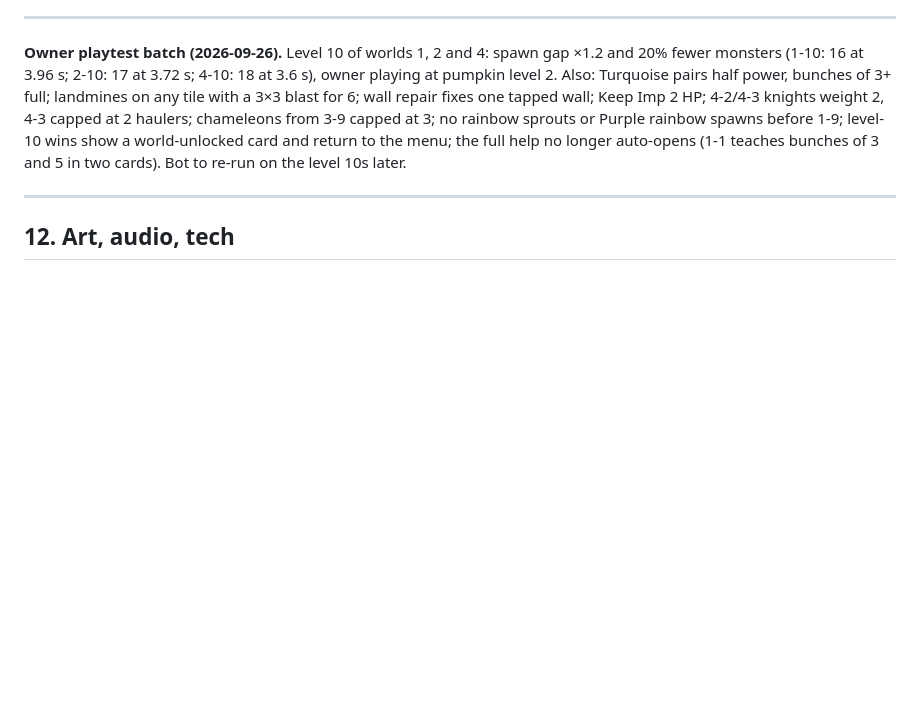
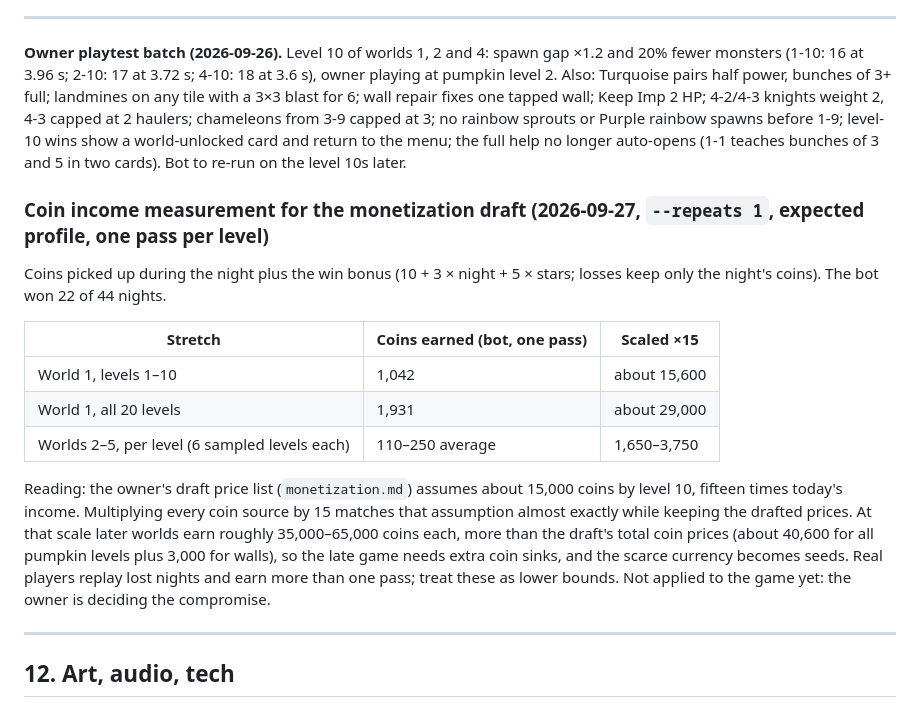
Before and after one commit to Liongchenglex/gourd-guard, a Markdown page: docs/GAME_DESIGN.md, the part around the change. Rendered like a GitHub page; blank space fills up the shorter version.

Commit message:
Balance: coin income measured per level for the monetization draft
Co-Authored-By: Claude Opus 5.5 <noreply@anthropic.com>

```diff
--- a/docs/GAME_DESIGN.md
+++ b/docs/GAME_DESIGN.md
@@ -415,6 +415,18 @@ Second follow-up (2026-09-26): the owner reverted the ×1.35 spawn slowdown afte
 
 **Owner playtest batch (2026-09-26).** Level 10 of worlds 1, 2 and 4: spawn gap ×1.2 and 20% fewer monsters (1-10: 16 at 3.96 s; 2-10: 17 at 3.72 s; 4-10: 18 at 3.6 s), owner playing at pumpkin level 2. Also: Turquoise pairs half power, bunches of 3+ full; landmines on any tile with a 3×3 blast for 6; wall repair fixes one tapped wall; Keep Imp 2 HP; 4-2/4-3 knights weight 2, 4-3 capped at 2 haulers; chameleons from 3-9 capped at 3; no rainbow sprouts or Purple rainbow spawns before 1-9; level-10 wins show a world-unlocked card and return to the menu; the full help no longer auto-opens (1-1 teaches bunches of 3 and 5 in two cards). Bot to re-run on the level 10s later.
 
+### Coin income measurement for the monetization draft (2026-09-27, `--repeats 1`, expected profile, one pass per level)
+
+Coins picked up during the night plus the win bonus (10 + 3 × night + 5 × stars; losses keep only the night's coins). The bot won 22 of 44 nights.
+
+| Stretch | Coins earned (bot, one pass) | Scaled ×15 |
+|---|---|---|
+| World 1, levels 1–10 | 1,042 | about 15,600 |
+| World 1, all 20 levels | 1,931 | about 29,000 |
+| Worlds 2–5, per level (6 sampled levels each) | 110–250 average | 1,650–3,750 |
+
+Reading: the owner's draft price list (`monetization.md`) assumes about 15,000 coins by level 10, fifteen times today's income. Multiplying every coin source by 15 matches that assumption almost exactly while keeping the drafted prices. At that scale later worlds earn roughly 35,000–65,000 coins each, more than the draft's total coin prices (about 40,600 for all pumpkin levels plus 3,000 for walls), so the late game needs extra coin sinks, and the scarce currency becomes seeds. Real players replay lost nights and earn more than one pass; treat these as lower bounds. Not applied to the game yet: the owner is deciding the compromise.
+
 ---
 
 ## 12. Art, audio, tech
```
